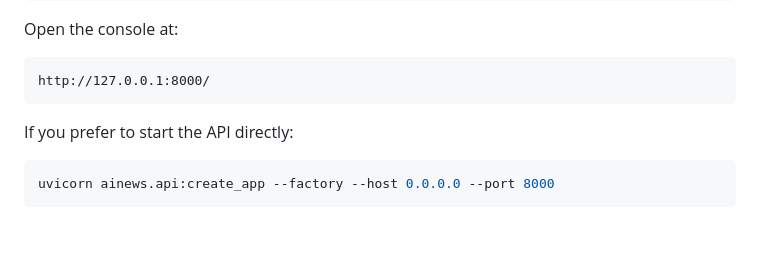
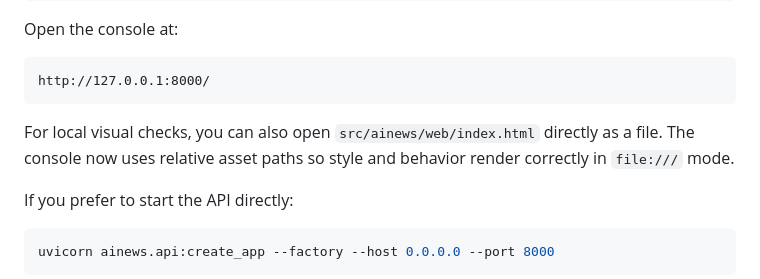
Before and after one commit to X-PG13/ainews-open, a Markdown page: README.md, the part around the change. Drawn GitHub-style; blank space fills up the shorter version.

Commit message:
docs: note file-protocol web console preview path (#202)

````diff
--- a/README.md
+++ b/README.md
@@ -207,6 +207,8 @@ Open the console at:
 ```text
 http://127.0.0.1:8000/
 ```
+
+For local visual checks, you can also open `src/ainews/web/index.html` directly as a file. The console now uses relative asset paths so style and behavior render correctly in `file:///` mode.
 
 If you prefer to start the API directly:
 
````
